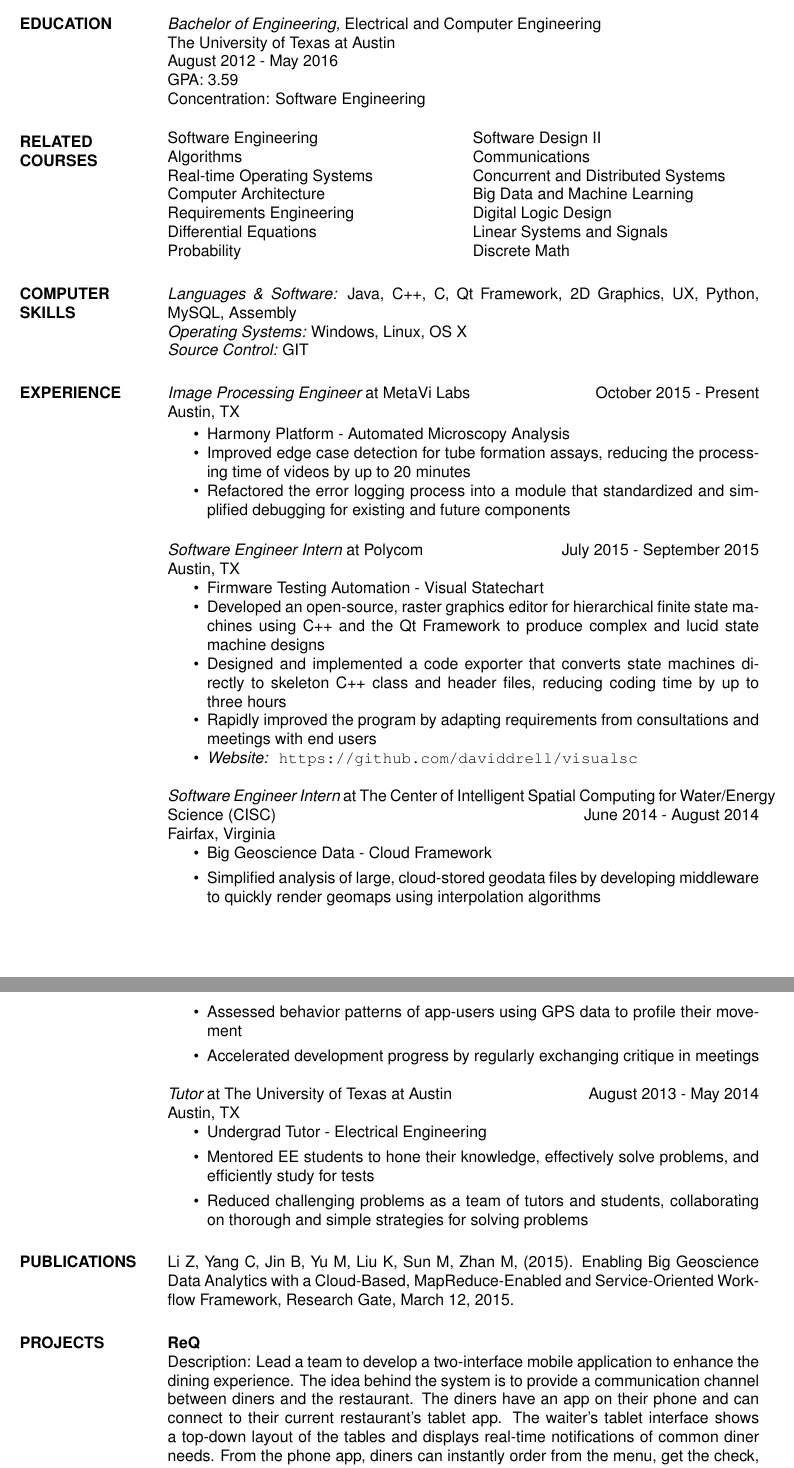
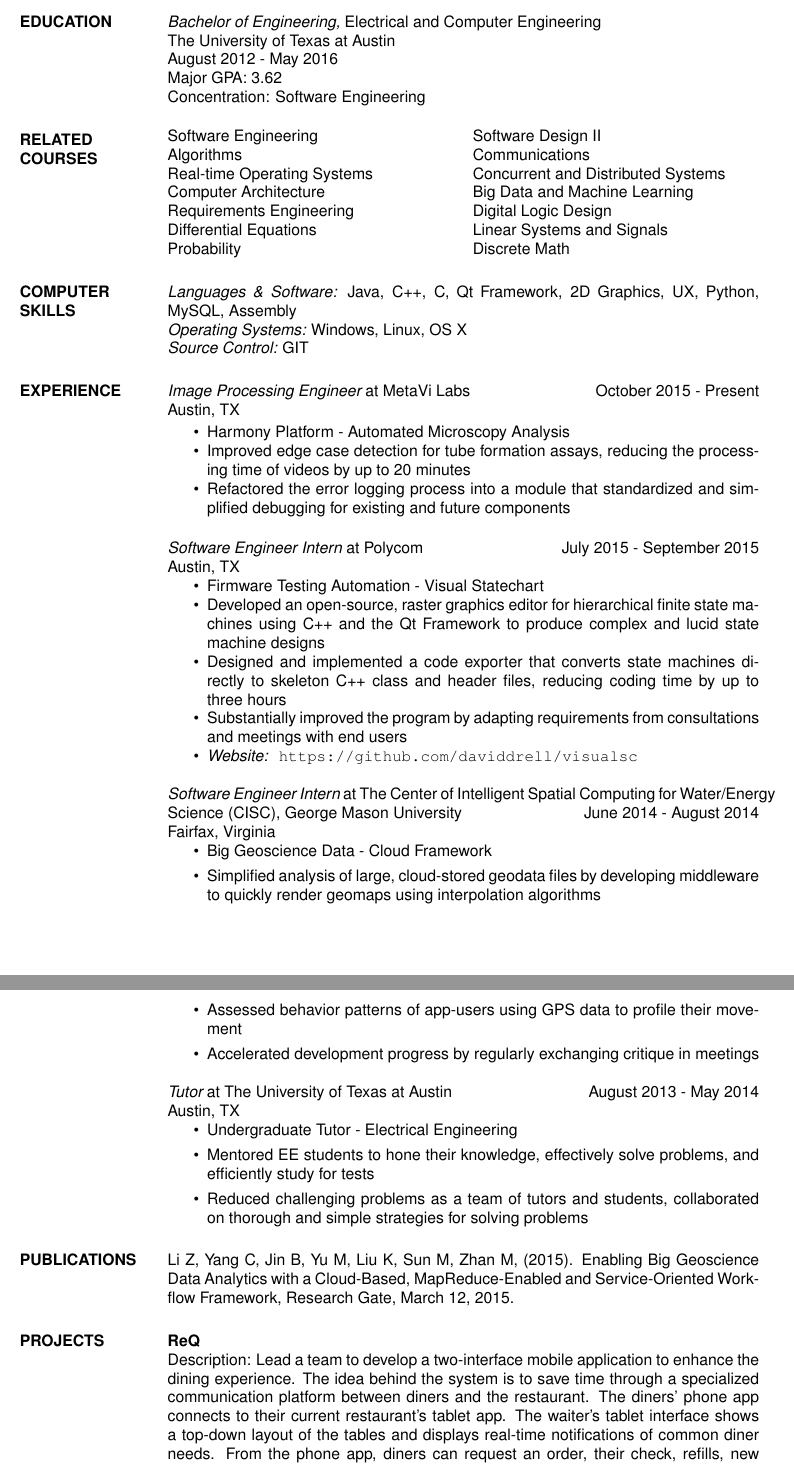
Before and after one commit to myzhan24/resume, a LaTeX CV (LaTeX/res9b.tex): two parts of pages 1 and 2 of 2, joined at a grey line, cut so that both start at the same text. Compiled offline with pdfLaTeX.

Commit message:
updated sections

```diff
--- a/LaTeX/res9b.tex
+++ b/LaTeX/res9b.tex
@@ -33,7 +33,7 @@
 		% Computer Modern (default) font
 			   The University of Texas at Austin \\
                 August 2012 - May 2016 \\
-                GPA: 3.59 \\
+                Major GPA: 3.62 \\
                 Concentration: Software Engineering
 
                 \section{RELATED COURSES}
@@ -88,11 +88,11 @@
                   \item         Firmware Testing Automation - Visual Statechart
                  \item Developed an open-source, raster graphics editor for hierarchical finite state machines using C++ and the Qt Framework to produce complex and lucid state machine designs
                  \item Designed and implemented a code exporter that converts state machines directly to skeleton C++ class and header files, reducing coding time by up to three hours
-                 \item Rapidly improved the program by adapting requirements from consultations and meetings with end users
+                 \item Substantially improved the program by adapting requirements from consultations and meetings with end users
                  \item \textit{Website: }  \url{https://github.com/daviddrell/visualsc}
                  \end{itemize}
 
-                 {\sl Software Engineer Intern} at The Center of Intelligent Spatial Computing for Water/Energy Science (CISC) \hfill June 2014 - August 2014\\
+                 {\sl Software Engineer Intern} at The Center of Intelligent Spatial Computing for Water/Energy Science (CISC), George Mason University \hfill June 2014 - August 2014\\
                  Fairfax, Virginia
                  \begin{itemize}
                  \item Big Geoscience Data - Cloud Framework
@@ -104,9 +104,9 @@
                  {\sl Tutor} at The University of Texas at Austin \hfill August 2013 - May 2014\\
                  Austin, TX
                  \begin{itemize}
-                 \item Undergrad Tutor - Electrical Engineering
+                 \item Undergraduate Tutor - Electrical Engineering
                  \item Mentored EE students to hone their knowledge, effectively solve problems, and efficiently study for tests
-                 \item Reduced challenging problems as a team of tutors and students, collaborating on thorough and simple strategies for solving problems
+                 \item Reduced challenging problems as a team of tutors and students, collaborated on thorough and simple strategies for solving problems
                  \end{itemize}
 
 %\section{COMMUNITY \\ SERVICE}  Organized and directed the 1988 and 1989 Grand
@@ -118,6 +118,6 @@
 
                  \section{PROJECTS}
                          \textbf {ReQ} \\
-                         Description: Lead a team to develop a two-interface mobile application to enhance the dining experience. The idea behind the system is to provide a communication channel between diners and the restaurant. The diners have an app on their phone and can connect to their current restaurant's tablet app. The waiter's tablet interface shows a top-down layout of the tables and displays real-time notifications of common diner needs. From the phone app, diners can instantly order from the menu, get the check, ask for refills, and more without having to call over a waiter, saving valuable time for diners and the restaurant.
+                         Description: Lead a team to develop a two-interface mobile application to enhance the dining experience. The idea behind the system is to save time through a specialized communication platform between diners and the restaurant. The diners' phone app connects to their current restaurant's tablet app. The waiter's tablet interface shows a top-down layout of the tables and displays real-time notifications of common diner needs. From the phone app, diners can request an order, their check, refills, new silverware, or a custom message without having to call over a waiter. Additionally, diners can request a table from the app and skip the physical line.
 
                          \textbf{Rho} \\
```
Also changed, not shown: LaTeX/res9b.pdf, LaTeX/res9b.tex (2 more changed lines), 3 other files.
